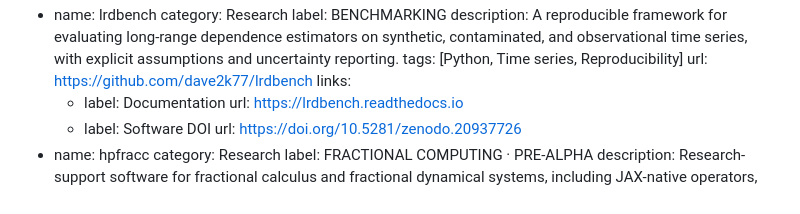
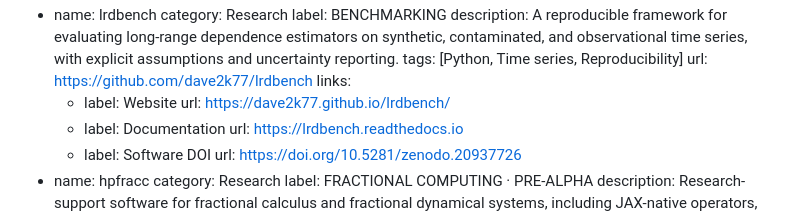
Before and after one commit to dave2k77/dave2k77.github.io, a Markdown page: public/content/profile.md, the part around the change. Drawn GitHub-style.

Commit message:
Add lrdbench website link

```diff
--- a/public/content/profile.md
+++ b/public/content/profile.md
@@ -59,6 +59,8 @@ projects:
     tags: [Python, Time series, Reproducibility]
     url: https://github.com/dave2k77/lrdbench
     links:
+      - label: Website
+        url: https://dave2k77.github.io/lrdbench/
       - label: Documentation
         url: https://lrdbench.readthedocs.io
       - label: Software DOI
```
